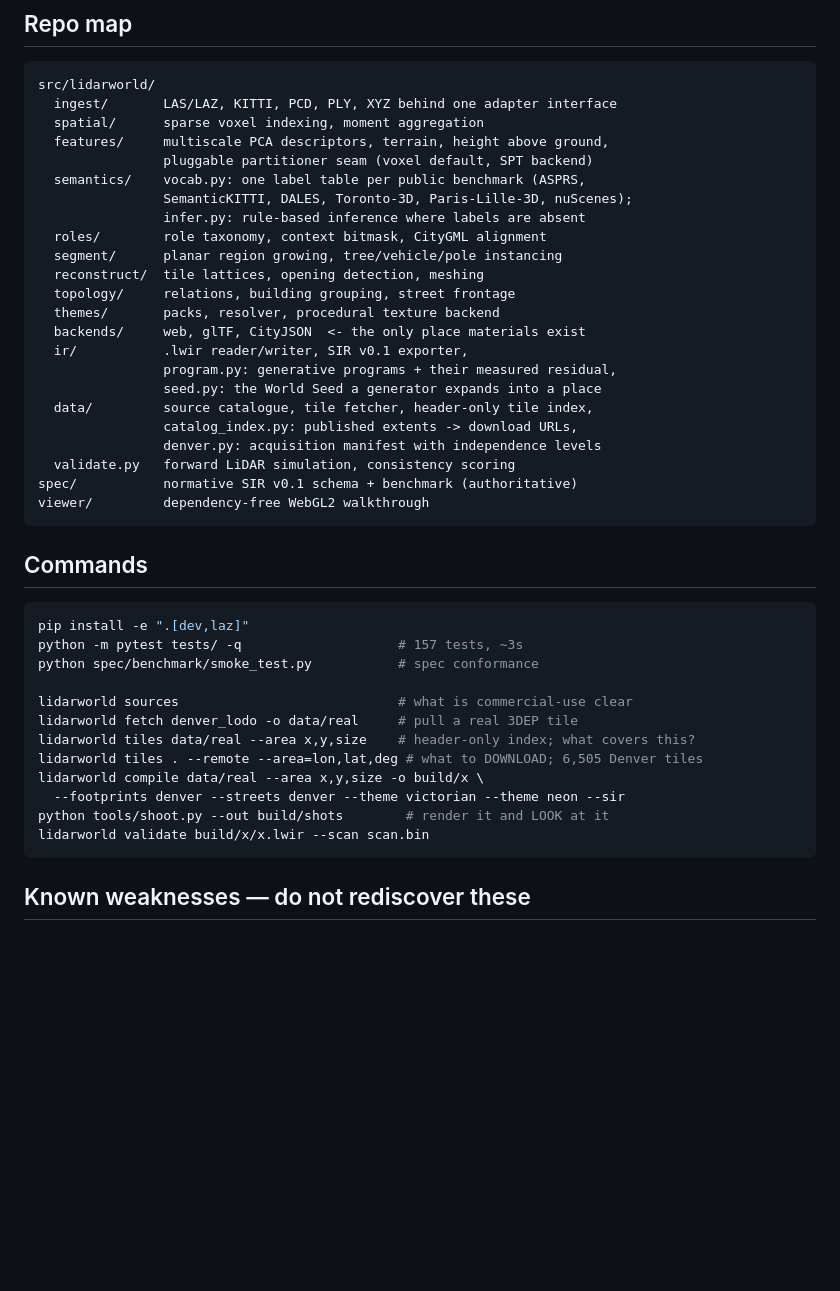
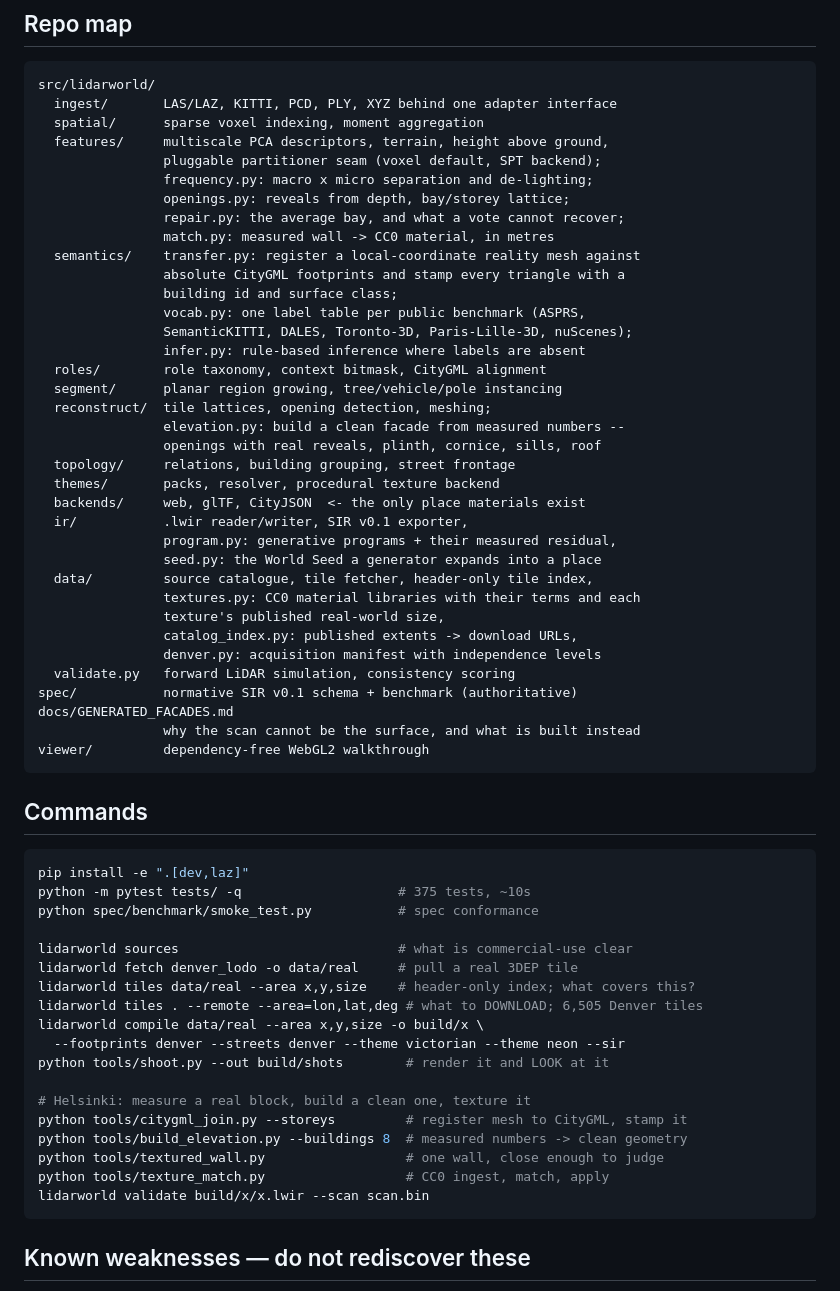
Before and after one commit to ats314/lidargame-, a Markdown page: CLAUDE.md, the part around one of its changes. Rendered like a GitHub page; blank space fills up the shorter version.

````diff
--- a/CLAUDE.md
+++ b/CLAUDE.md
@@ -114,13 +114,22 @@ src/lidarworld/
   ingest/       LAS/LAZ, KITTI, PCD, PLY, XYZ behind one adapter interface
   spatial/      sparse voxel indexing, moment aggregation
   features/     multiscale PCA descriptors, terrain, height above ground,
-                pluggable partitioner seam (voxel default, SPT backend)
-  semantics/    vocab.py: one label table per public benchmark (ASPRS,
+                pluggable partitioner seam (voxel default, SPT backend);
+                frequency.py: macro x micro separation and de-lighting;
+                openings.py: reveals from depth, bay/storey lattice;
+                repair.py: the average bay, and what a vote cannot recover;
+                match.py: measured wall -> CC0 material, in metres
+  semantics/    transfer.py: register a local-coordinate reality mesh against
+                absolute CityGML footprints and stamp every triangle with a
+                building id and surface class;
+                vocab.py: one label table per public benchmark (ASPRS,
                 SemanticKITTI, DALES, Toronto-3D, Paris-Lille-3D, nuScenes);
                 infer.py: rule-based inference where labels are absent
   roles/        role taxonomy, context bitmask, CityGML alignment
   segment/      planar region growing, tree/vehicle/pole instancing
-  reconstruct/  tile lattices, opening detection, meshing
+  reconstruct/  tile lattices, opening detection, meshing;
+                elevation.py: build a clean facade from measured numbers --
+                openings with real reveals, plinth, cornice, sills, roof
   topology/     relations, building grouping, street frontage
   themes/       packs, resolver, procedural texture backend
   backends/     web, glTF, CityJSON  <- the only place materials exist
@@ -128,10 +137,14 @@ src/lidarworld/
                 program.py: generative programs + their measured residual,
                 seed.py: the World Seed a generator expands into a place
   data/         source catalogue, tile fetcher, header-only tile index,
+                textures.py: CC0 material libraries with their terms and each
+                texture's published real-world size,
                 catalog_index.py: published extents -> download URLs,
                 denver.py: acquisition manifest with independence levels
   validate.py   forward LiDAR simulation, consistency scoring
 spec/           normative SIR v0.1 schema + benchmark (authoritative)
+docs/GENERATED_FACADES.md
+                why the scan cannot be the surface, and what is built instead
 viewer/         dependency-free WebGL2 walkthrough
 ```
 
@@ -139,7 +152,7 @@ viewer/         dependency-free WebGL2 walkthrough
 
 ```bash
 pip install -e ".[dev,laz]"
-python -m pytest tests/ -q                    # 157 tests, ~3s
+python -m pytest tests/ -q                    # 375 tests, ~10s
 python spec/benchmark/smoke_test.py           # spec conformance
 
 lidarworld sources                            # what is commercial-use clear
@@ -149,6 +162,12 @@ lidarworld tiles . --remote --area=lon,lat,deg # what to DOWNLOAD; 6,505 Denver
 lidarworld compile data/real --area x,y,size -o build/x \
   --footprints denver --streets denver --theme victorian --theme neon --sir
 python tools/shoot.py --out build/shots        # render it and LOOK at it
+
+# Helsinki: measure a real block, build a clean one, texture it
+python tools/citygml_join.py --storeys         # register mesh to CityGML, stamp it
+python tools/build_elevation.py --buildings 8  # measured numbers -> clean geometry
+python tools/textured_wall.py                  # one wall, close enough to judge
+python tools/texture_match.py                  # CC0 ingest, match, apply
 lidarworld validate build/x/x.lwir --scan scan.bin
 ```
 
````
Also changed, not shown: other parts of CLAUDE.md (+27 -1 lines), docs/GENERATED_FACADES.md (added, +144 -0 lines).
